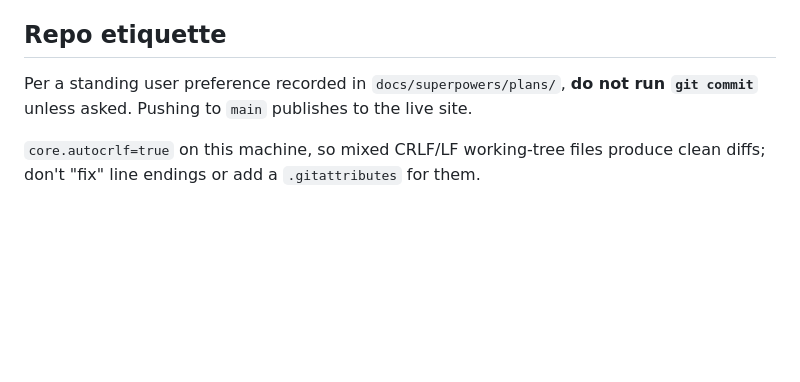
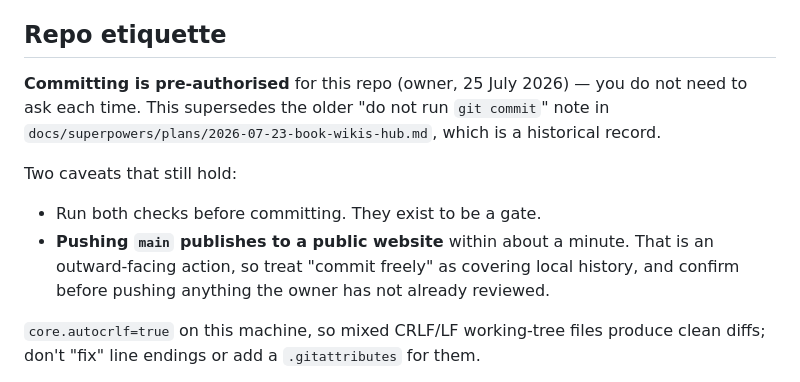
Before and after one commit to mortenbrudvik/exodus-wiki, a Markdown page: CLAUDE.md, the part around the change. GitHub-like rendering; blank space fills up the shorter version.

Commit message:
Record that committing is pre-authorised
CLAUDE.md carried a "do not run git commit unless asked" rule taken from the
July 2026 plan docs. The owner has since granted standing permission, so the
guidance is updated rather than left to contradict reality for the next session.

Keeps two caveats: run both checks first, and confirm before pushing, since
pushing main publishes to a public site.

Co-Authored-By: Claude Opus 5 <noreply@anthropic.com>

```diff
--- a/CLAUDE.md
+++ b/CLAUDE.md
@@ -164,8 +164,16 @@ When expanding lore from outside the novel:
 
 ## Repo etiquette
 
-Per a standing user preference recorded in `docs/superpowers/plans/`, **do not run `git commit`**
-unless asked. Pushing to `main` publishes to the live site.
+**Committing is pre-authorised** for this repo (owner, 25 July 2026) — you do not need to ask each
+time. This supersedes the older "do not run `git commit`" note in
+`docs/superpowers/plans/2026-07-23-book-wikis-hub.md`, which is a historical record.
+
+Two caveats that still hold:
+
+- Run both checks before committing. They exist to be a gate.
+- **Pushing `main` publishes to a public website** within about a minute. That is an outward-facing
+  action, so treat "commit freely" as covering local history, and confirm before pushing anything the
+  owner has not already reviewed.
 
 `core.autocrlf=true` on this machine, so mixed CRLF/LF working-tree files produce clean diffs; don't
 "fix" line endings or add a `.gitattributes` for them.
```
